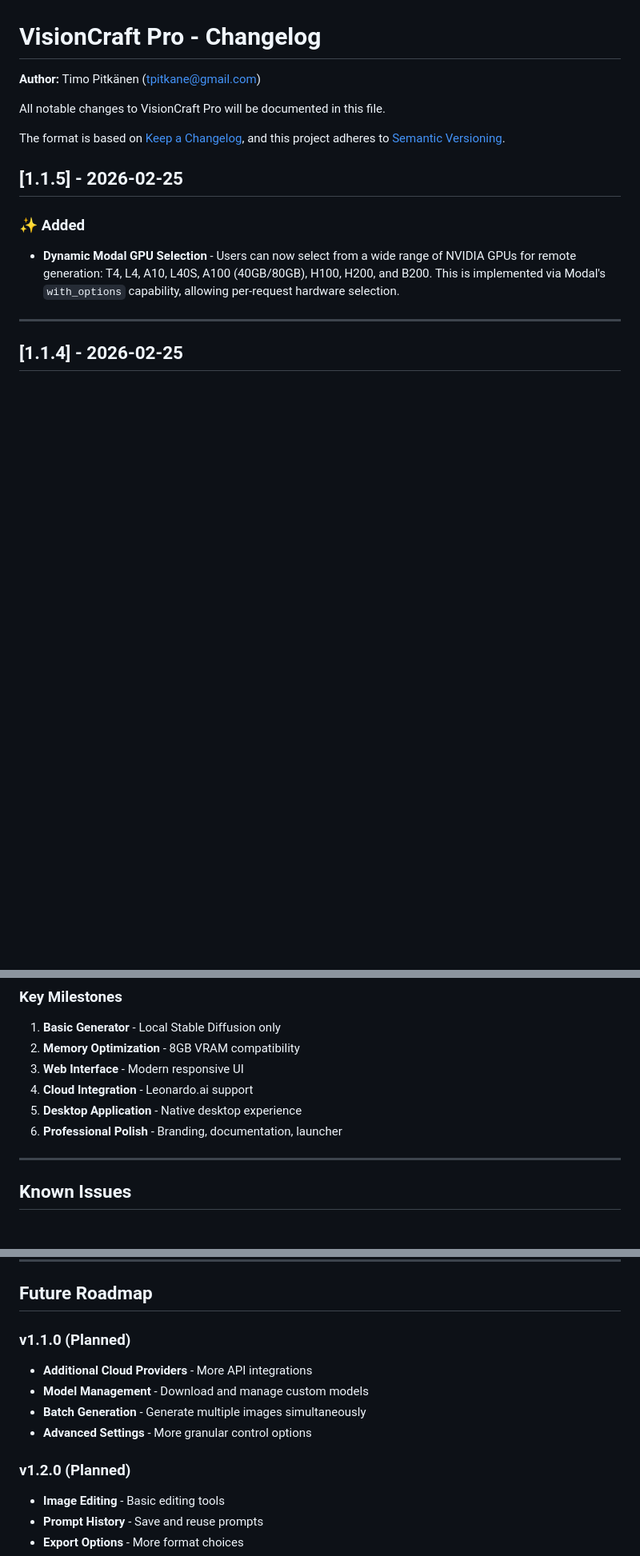
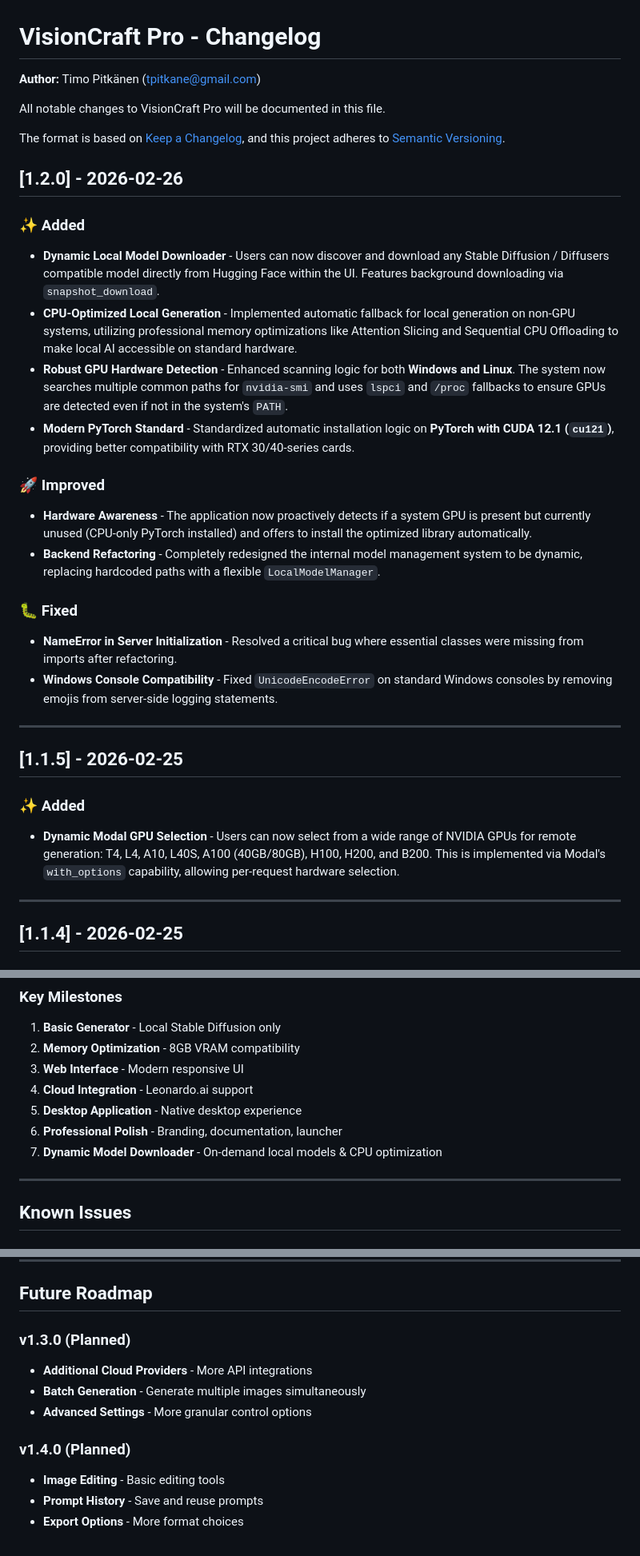
Before and after one commit to TimoP80/VisionCraftPro, a Markdown page: CHANGELOG.md, 3 parts joined by grey strips. Shown at 80% size. Rendered like a GitHub page; blank space fills up the shorter version.

Commit message:
Update CHANGELOG for v1.2.0: Dynamic Model Downloader and GPU detection enhancements

```diff
--- a/CHANGELOG.md
+++ b/CHANGELOG.md
@@ -6,6 +6,24 @@ All notable changes to VisionCraft Pro will be documented in this file.
 
 The format is based on [Keep a Changelog](https://keepachangelog.com/en/1.0.0/),
 and this project adheres to [Semantic Versioning](https://semver.org/spec/v2.0.0.html).
+
+## [1.2.0] - 2026-02-26
+
+### ✨ Added
+- **Dynamic Local Model Downloader** - Users can now discover and download any Stable Diffusion / Diffusers compatible model directly from Hugging Face within the UI. Features background downloading via `snapshot_download`.
+- **CPU-Optimized Local Generation** - Implemented automatic fallback for local generation on non-GPU systems, utilizing professional memory optimizations like Attention Slicing and Sequential CPU Offloading to make local AI accessible on standard hardware.
+- **Robust GPU Hardware Detection** - Enhanced scanning logic for both **Windows and Linux**. The system now searches multiple common paths for `nvidia-smi` and uses `lspci` and `/proc` fallbacks to ensure GPUs are detected even if not in the system's `PATH`.
+- **Modern PyTorch Standard** - Standardized automatic installation logic on **PyTorch with CUDA 12.1 (`cu121`)**, providing better compatibility with RTX 30/40-series cards.
+
+### 🚀 Improved
+- **Hardware Awareness** - The application now proactively detects if a system GPU is present but currently unused (CPU-only PyTorch installed) and offers to install the optimized library automatically.
+- **Backend Refactoring** - Completely redesigned the internal model management system to be dynamic, replacing hardcoded paths with a flexible `LocalModelManager`.
+
+### 🐛 Fixed
+- **NameError in Server Initialization** - Resolved a critical bug where essential classes were missing from imports after refactoring.
+- **Windows Console Compatibility** - Fixed `UnicodeEncodeError` on standard Windows consoles by removing emojis from server-side logging statements.
+
+---
 
 ## [1.1.5] - 2026-02-25
 
@@ -175,6 +193,7 @@ and this project adheres to [Semantic Versioning](https://semver.org/spec/v2.0.0
 4. **Cloud Integration** - Leonardo.ai support
 5. **Desktop Application** - Native desktop experience
 6. **Professional Polish** - Branding, documentation, launcher
+7. **Dynamic Model Downloader** - On-demand local models & CPU optimization
 
 ---
 
@@ -197,13 +216,12 @@ and this project adheres to [Semantic Versioning](https://semver.org/spec/v2.0.0
 
 ## Future Roadmap
 
-### v1.1.0 (Planned)
+### v1.3.0 (Planned)
 - **Additional Cloud Providers** - More API integrations
-- **Model Management** - Download and manage custom models
 - **Batch Generation** - Generate multiple images simultaneously
 - **Advanced Settings** - More granular control options
 
-### v1.2.0 (Planned)
+### v1.4.0 (Planned)
 - **Image Editing** - Basic editing tools
 - **Prompt History** - Save and reuse prompts
 - **Export Options** - More format choices
```
